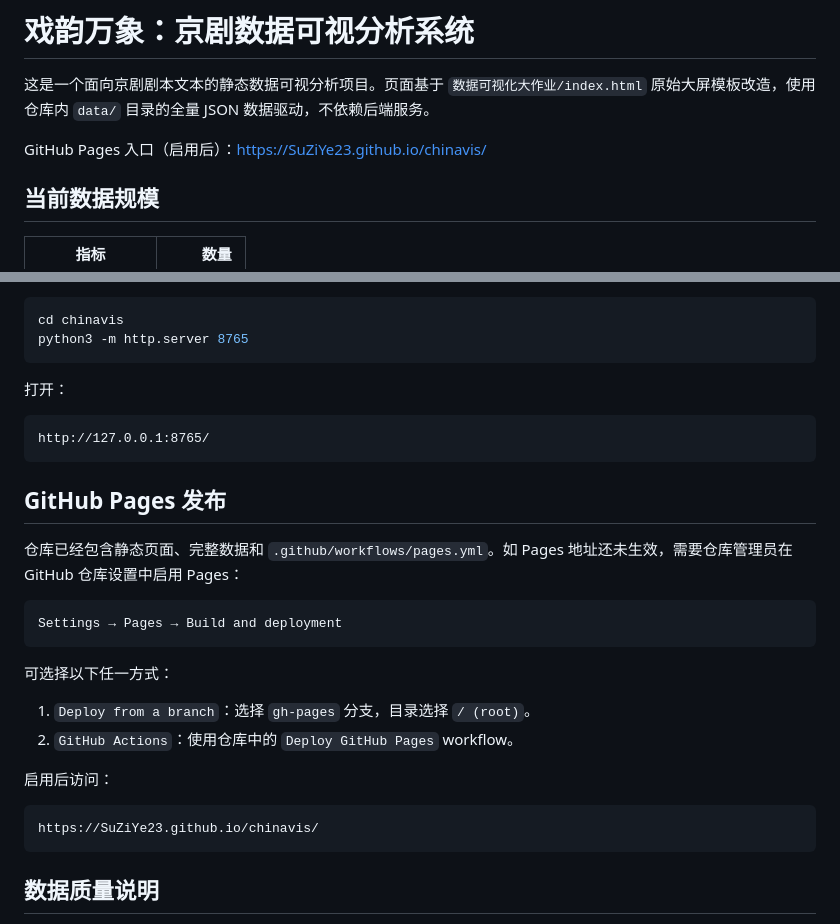
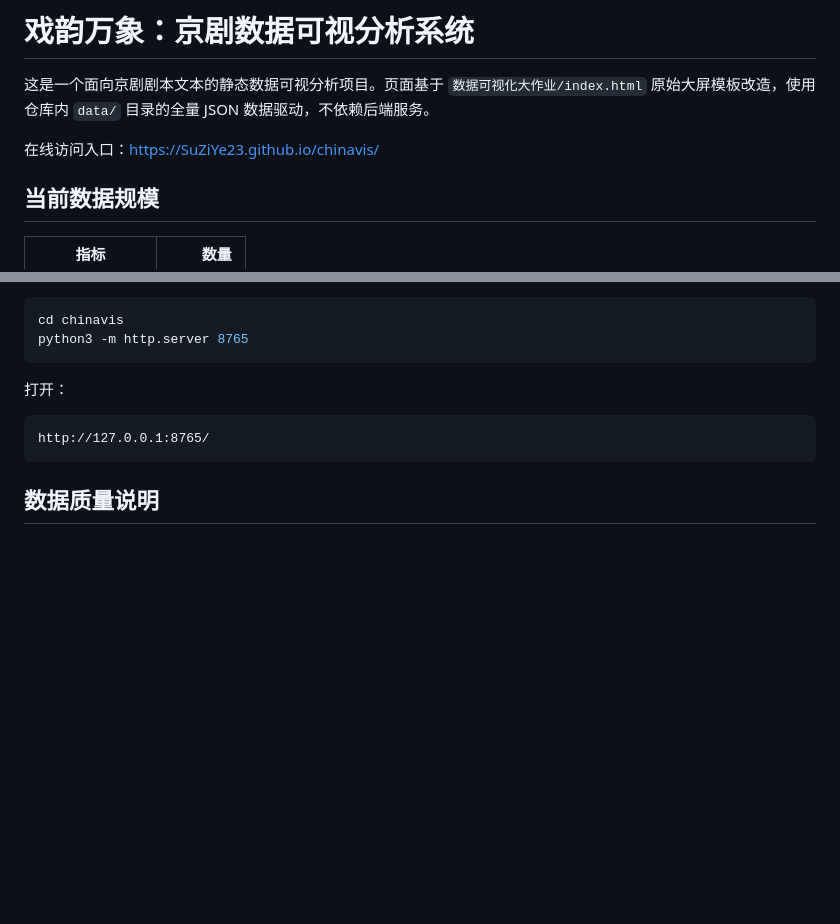
Before and after one commit to SuZiYe23/chinavis, a Markdown page: README.md, 2 parts joined by grey strips. GitHub-like rendering; blank space fills up the shorter version.

Commit message:
Remove Pages deployment instructions

````diff
--- a/README.md
+++ b/README.md
@@ -2,7 +2,7 @@
 
 这是一个面向京剧剧本文本的静态数据可视分析项目。页面基于 `数据可视化大作业/index.html` 原始大屏模板改造，使用仓库内 `data/` 目录的全量 JSON 数据驱动，不依赖后端服务。
 
-GitHub Pages 入口（启用后）：<https://SuZiYe23.github.io/chinavis/>
+在线访问入口：<https://SuZiYe23.github.io/chinavis/>
 
 ## 当前数据规模
 
@@ -78,25 +78,6 @@ python3 -m http.server 8765
 http://127.0.0.1:8765/
 ```
 
-## GitHub Pages 发布
-
-仓库已经包含静态页面、完整数据和 `.github/workflows/pages.yml`。如 Pages 地址还未生效，需要仓库管理员在 GitHub 仓库设置中启用 Pages：
-
-```text
-Settings → Pages → Build and deployment
-```
-
-可选择以下任一方式：
-
-1. `Deploy from a branch`：选择 `gh-pages` 分支，目录选择 `/ (root)`。
-2. `GitHub Actions`：使用仓库中的 `Deploy GitHub Pages` workflow。
-
-启用后访问：
-
-```text
-https://SuZiYe23.github.io/chinavis/
-```
-
 ## 数据质量说明
 
 当前发布版本已完成全量数据合并和校验：
````
